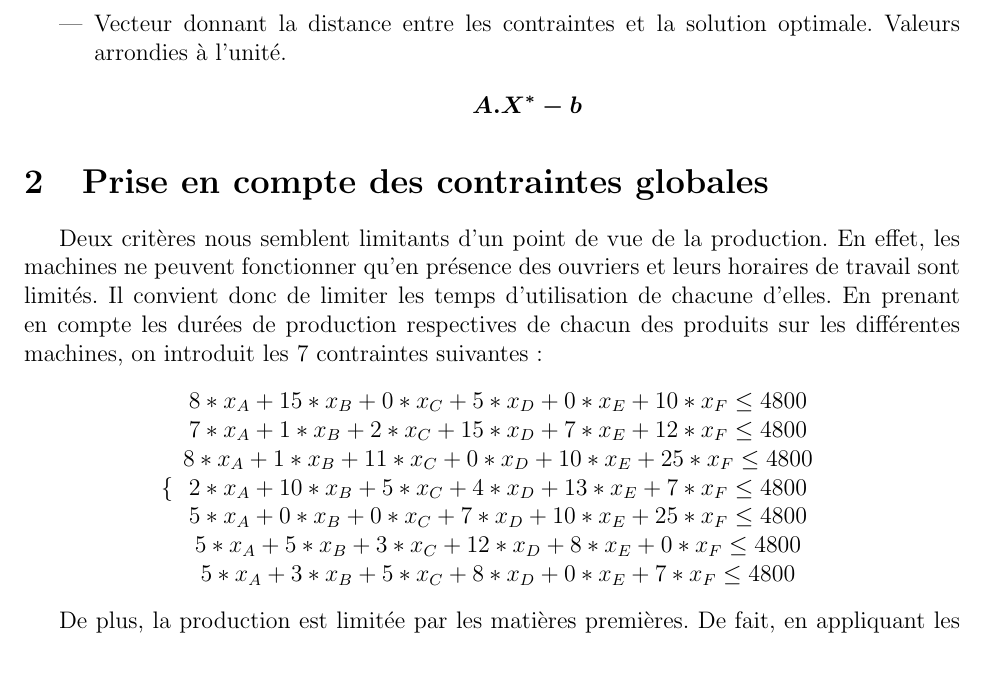
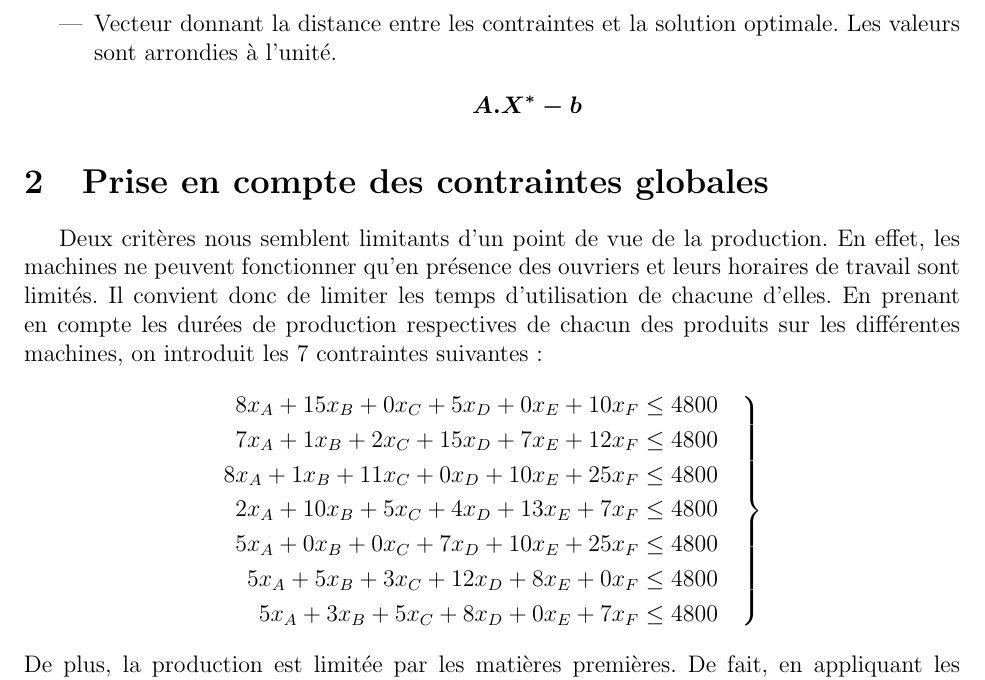
Before and after one commit to Salma-El-Alaoui/Decision-Making, a LaTeX document (Compte-Rendu/aide-decision.tex): part of page 3 of 11, cut so that both start at the same text. Compiled offline with pdfLaTeX.

Commit message:
curly braces at last

```diff
--- a/Compte-Rendu/aide-decision.tex
+++ b/Compte-Rendu/aide-decision.tex
@@ -74,31 +75,29 @@ Nous présenterons pour chaque responsable 3 résultats significatifs permettant
    \right )}
  \end{align*}
  \item La valeur de la fonction objectif en cet optimum.
- \item Vecteur donnant la distance entre les contraintes et la solution optimale. Valeurs arrondies à l'unité.
+ \item Vecteur donnant la distance entre les contraintes et la solution optimale. Les valeurs sont arrondies à l'unité.
  \begin{align*}
  \boldsymbol{A.X^{*}-b}
  \end{align*}
 \end{itemize}
-
 \section{Prise en compte des contraintes globales}
 \label{globconst}
 Deux critères nous semblent limitants d'un point de vue de la production. En effet, les machines ne peuvent fonctionner qu'en présence des ouvriers et leurs horaires de travail sont limités. Il convient donc de limiter les temps d'utilisation de chacune d'elles.
 En prenant en compte les durées de production respectives de chacun des produits sur les différentes machines, on introduit les 7 contraintes suivantes :
-\begin{center}
-$\mathbf{
-   \lbrace
-   \begin{array}{c}
-      8 * x_{A} + 15 * x_{B} + 0 * x_{C} + 5 * x_{D} + 0 * x_{E} + 10 * x_{F}\leq 4800 \\
-      7 * x_{A} + 1 * x_{B} + 2 * x_{C} + 15 * x_{D} + 7 * x_{E} + 12 * x_{F} \leq 4800 \\
-      8 * x_{A} + 1 * x_{B} + 11 * x_{C} + 0 * x_{D} + 10 * x_{E} + 25 * x_{F} \leq 4800 \\
-      2 * x_{A} + 10 * x_{B} + 5 * x_{C} + 4 * x_{D} + 13 * x_{E} + 7 * x_{F} \leq 4800 \\
-      5 * x_{A} + 0 * x_{B} + 0 * x_{C} + 7 * x_{D} + 10 * x_{E} + 25 * x_{F} \leq 4800 \\
-      5 * x_{A} + 5 * x_{B} + 3 * x_{C} + 12 * x_{D} + 8 * x_{E} + 0 * x_{F} \leq 4800 \\
-      5 * x_{A} + 3 * x_{B} + 5 * x_{C} + 8 * x_{D} + 0 * x_{E} + 7 * x_{F} \leq 4800 \\
-   \end{array}
- } $
-\end{center}
-
+\begin{equation*}
+\left.
+\begin{aligned}
+    8x_{A} + 15x_{B} + 0x_{C} + 5x_{D} + 0x_{E} + 10x_{F} &\leq 4800
+    \quad\\
+      7x_{A} + 1x_{B} + 2x_{C} + 15x_{D} + 7x_{E} + 12x_{F} &\leq 4800 \\
+      8x_{A} + 1x_{B} + 11x_{C} + 0x_{D} + 10x_{E} + 25x_{F} &\leq 4800 \\
+      2x_{A} + 10x_{B} + 5x_{C} + 4x_{D} + 13x_{E} + 7x_{F} &\leq 4800 \\
+      5x_{A} + 0x_{B} + 0x_{C} + 7x_{D} + 10x_{E} + 25x_{F} &\leq 4800 \\
+      5x_{A} + 5x_{B} + 3x_{C} + 12x_{D} + 8x_{E} + 0x_{F} &\leq 4800 \\
+      5x_{A} + 3x_{B} + 5x_{C} + 8x_{D} + 0x_{E} + 7x_{F} &\leq 4800
+\end{aligned}
+\right\}
+\end{equation*}
 De plus, la production est limitée par les matières premières. De fait, en appliquant les pondérations associées, on trouve :
 \begin{center}
 $\mathbf{
```
Also changed, not shown: Compte-Rendu/aide-decision.pdf, Compte-Rendu/aide-decision.tex (1 more changed lines).
